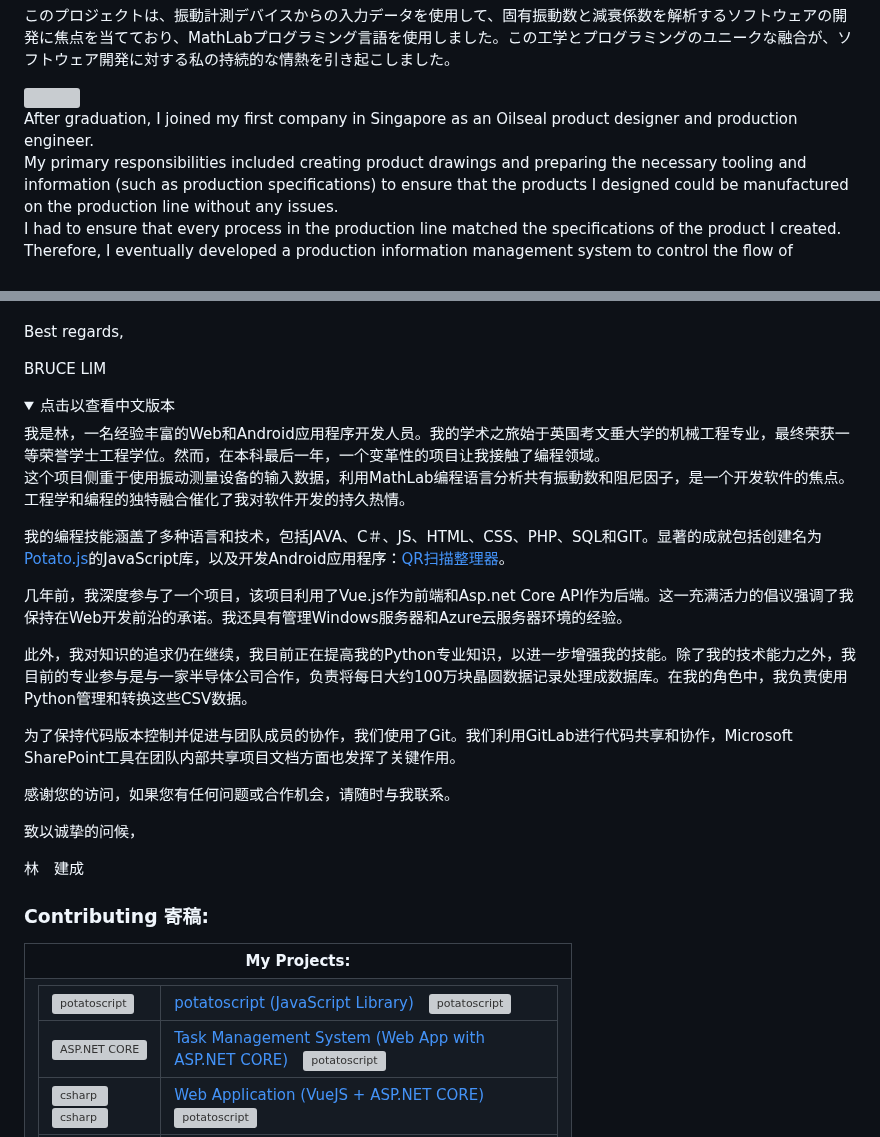
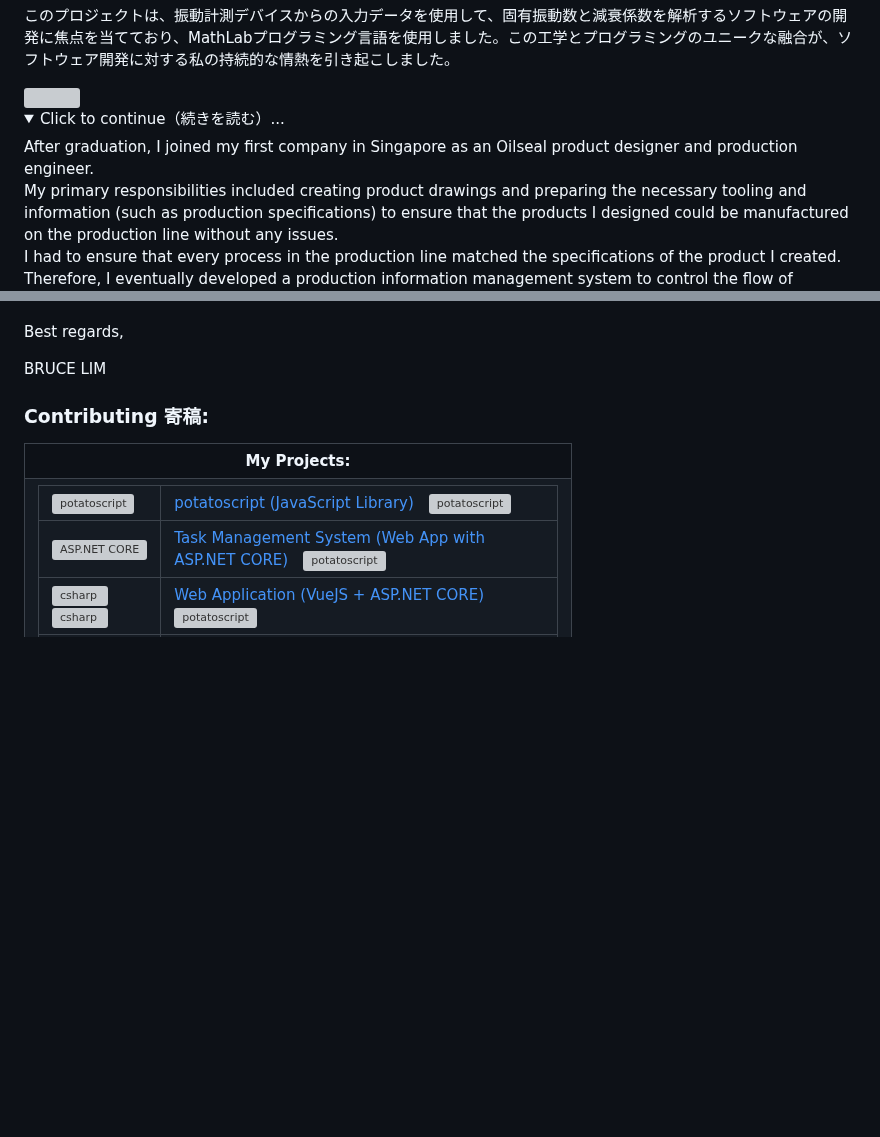
Before and after one commit to potatoscript/potatoscript, a Markdown page: README.md, 2 parts joined by grey strips. GitHub-like rendering; folded sections open; blank space fills up the shorter version; grey boxes are pictures that could not be loaded.

```diff
--- a/README.md
+++ b/README.md
@@ -8,7 +8,9 @@ This project focused on the development of software for analyzing natural freque
 
 <img src="https://github.com/potatoscript/MyDocuments/blob/main/Potato_Road_Map.png?raw=true" />
 
-After graduation, I joined my first company in Singapore as an Oilseal product designer and production engineer. <br>
+<details>
+  <summary>Click to continue（続きを読む）...</summary>
+  After graduation, I joined my first company in Singapore as an Oilseal product designer and production engineer. <br>
 My primary responsibilities included creating product drawings and preparing the necessary tooling and information (such as production specifications) to ensure that the products I designed could be manufactured on the production line without any issues.<br>
 I had to ensure that every process in the production line matched the specifications of the product I created.<br>
 Therefore, I eventually developed a production information management system to control the flow of information for the product.<br>
@@ -55,25 +57,6 @@ Best regards,
 
 BRUCE LIM
 
-<details>
-  <summary>点击以查看中文版本</summary>
-  我是林，一名经验丰富的Web和Android应用程序开发人员。我的学术之旅始于英国考文垂大学的机械工程专业，最终荣获一等荣誉学士工程学位。然而，在本科最后一年，一个变革性的项目让我接触了编程领域。
-
-这个项目侧重于使用振动测量设备的输入数据，利用MathLab编程语言分析共有振動数和阻尼因子，是一个开发软件的焦点。工程学和编程的独特融合催化了我对软件开发的持久热情。
-
-我的编程技能涵盖了多种语言和技术，包括JAVA、C＃、JS、HTML、CSS、PHP、SQL和GIT。显著的成就包括创建名为[Potato.js](https://potatoscript.github.io/homepage/)的JavaScript库，以及开发Android应用程序：[QR扫描整理器](https://youtu.be/2Gj8fluQQpQ?si=Q4U6LB6IctjtIGM0)。
-
-几年前，我深度参与了一个项目，该项目利用了Vue.js作为前端和Asp.net Core API作为后端。这一充满活力的倡议强调了我保持在Web开发前沿的承诺。我还具有管理Windows服务器和Azure云服务器环境的经验。
-
-此外，我对知识的追求仍在继续，我目前正在提高我的Python专业知识，以进一步增强我的技能。除了我的技术能力之外，我目前的专业参与是与一家半导体公司合作，负责将每日大约100万块晶圆数据记录处理成数据库。在我的角色中，我负责使用Python管理和转换这些CSV数据。
-
-为了保持代码版本控制并促进与团队成员的协作，我们使用了Git。我们利用GitLab进行代码共享和协作，Microsoft SharePoint工具在团队内部共享项目文档方面也发挥了关键作用。
-
-感谢您的访问，如果您有任何问题或合作机会，请随时与我联系。
-
-致以诚挚的问候，
-
-林　建成
 </details>
 
 <!--
```
Also changed, not shown: other parts of README.md (+4 -0 lines).
